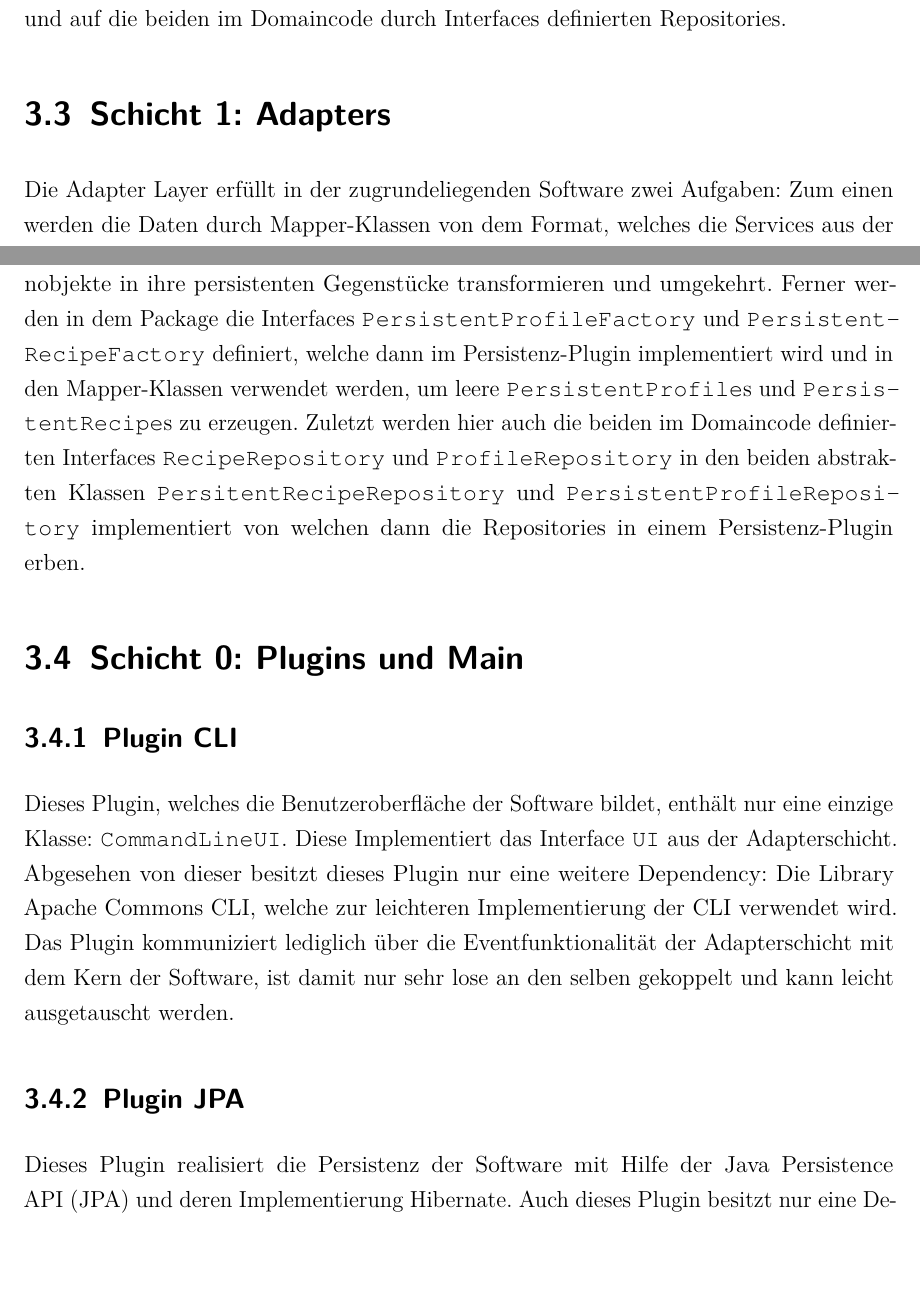
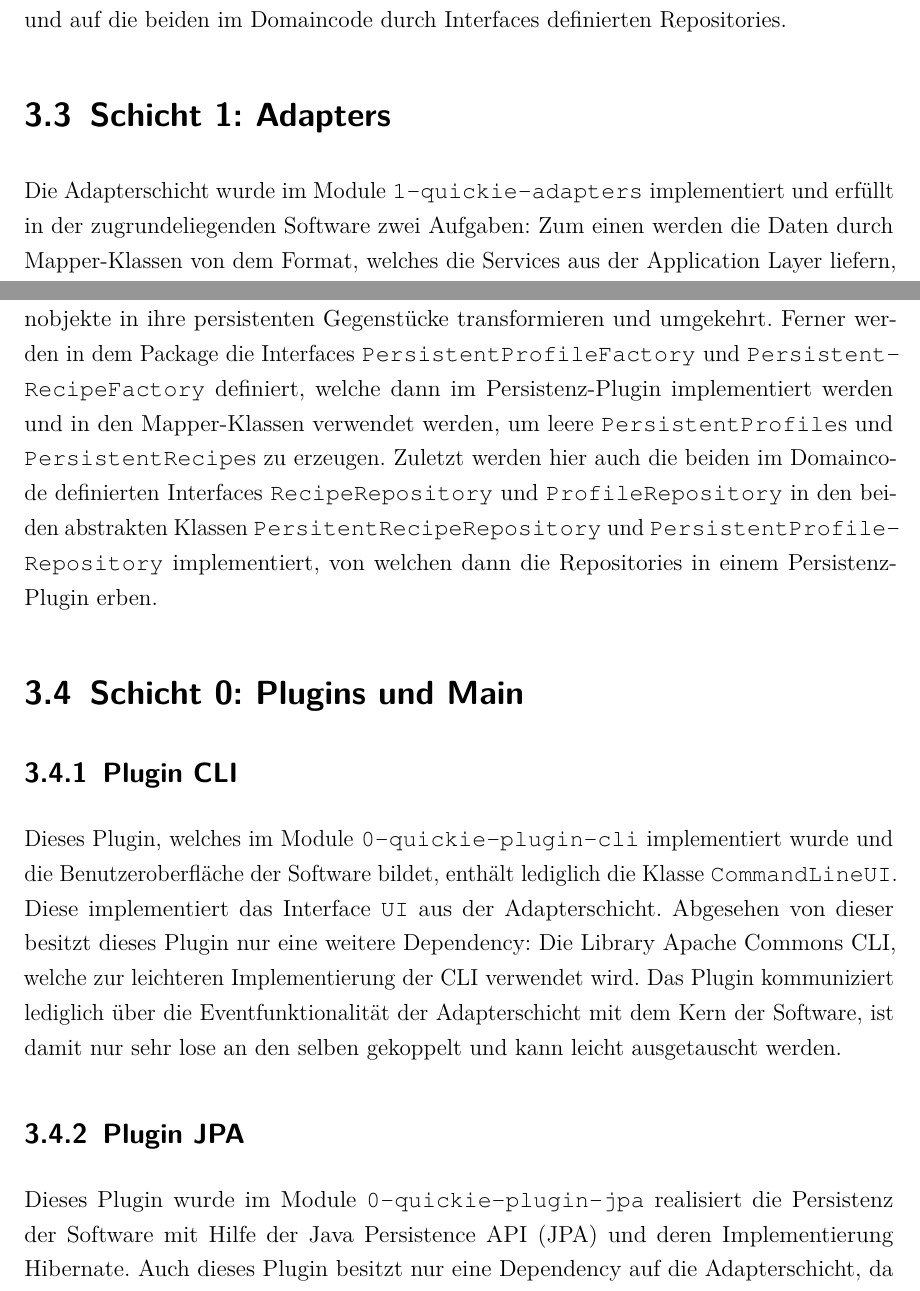
Before and after one commit to andretrump/quickie, a LaTeX document (docs/latex/Imgrund_Trump_Programmentwurf.tex, which reads docs/latex/Inhalt/03_Inhalt/03_clean_architecture.tex): two parts of pages 13 and 16 of 17, joined at a grey line, cut so that both start at the same text, the shorter picture padded with empty space. Compiled offline with pdfLaTeX.

Commit message:
Fix typos

```diff
--- a/docs/latex/Inhalt/03_Inhalt/03_clean_architecture.tex
+++ b/docs/latex/Inhalt/03_Inhalt/03_clean_architecture.tex
@@ -20,7 +20,7 @@ Der Application Code der Software wurde in dieser Schicht implementiert und befi
 Sie Implementiert in die eingangs beschriebenen Anwendungsfälle gruppiert in den drei in \autoref{fig:class-diag-application} dargestellten Services \code{ProfileService}, \code{MatchingService} und \code{RecipeService}. Die einzigen Dependencies bestehen dabei zwischen den Serviceklassen und auf die beiden im Domaincode durch Interfaces definierten Repositories.
 
 \section{Schicht 1: Adapters}
-Die Adapter Layer erfüllt in der zugrundeliegenden Software zwei Aufgaben: Zum einen werden die Daten durch Mapper-Klassen von dem Format, welches die Services aus der Application Layer liefern, in das Format übersetzt, welches die Plugins benötigen und umgekehrt. Zum anderen regelt sie die Kommunikation zwischen den Plugins und der Application Layer. Um hierbei eine möglichst große Entkopplung zwischen den Plugins und Application Layer zu erreichen, geschieht diese Kommunikation eventbasiert.
+Die Adapterschicht wurde im Module \code{1-quickie-adapters} implementiert und erfüllt in der zugrundeliegenden Software zwei Aufgaben: Zum einen werden die Daten durch Mapper-Klassen von dem Format, welches die Services aus der Application Layer liefern, in das Format übersetzt, welches die Plugins benötigen und umgekehrt. Zum anderen regelt sie die Kommunikation zwischen den Plugins und der Application Layer. Um hierbei eine möglichst große Entkopplung zwischen den Plugins und Application Layer zu erreichen, geschieht diese Kommunikation eventbasiert.
 
 \begin{figure}[ht!]
     \includegraphics[width=0.98\columnwidth]{../diagrams/adapter_uml.pdf}
@@ -44,14 +44,14 @@ Das zentrale Element der Adapterschicht ist der Controller. Dieser registriert b
 
 \autoref{fig:squence-diag-adapter} zeigt beispielhaft den Ablauf bei der Verarbeitung eines Events vom Typ \code{viewRecipes}. Die beteiligten Objekte sind hier farblich nach ihrer Schichtzugehörigkeit markiert: Grün steht für die Adapter Layer, Blau für die Application Layer und Rot für ein Plugin.
 
-Das Package \code{persistence} bildet die Schnittstelle zwischen der Application Layer und Plugins für die Persistenz. Hier werden Interfaces definiert, welche die zu persistierenden Klassen implementieren müssen, nämlich \code{PersistentProfile}, \code{PersistentRecipe} und \code{PersistentIngredient}. Außerdem werden die Mapper-Klassen \code{Persistent- ProfileMapper} und \code{PersistenRecipeMapper} implementiert, welche die Domänenobjekte in ihre persistenten Gegenstücke transformieren und umgekehrt. Ferner werden in dem Package die Interfaces \code{PersistentProfileFactory} und \code{Persistent- RecipeFactory} definiert, welche dann im Persistenz-Plugin implementiert wird und in den Mapper-Klassen verwendet werden, um leere \code{PersistentProfile}s und \code{Persis- tentRecipe}s zu erzeugen. Zuletzt werden hier auch die beiden im Domaincode definierten Interfaces \code{RecipeRepository} und \code{ProfileRepository} in den beiden abstrakten Klassen \code{PersitentRecipeRepository} und \code{PersistentProfileReposi- tory} implementiert von welchen dann die Repositories in einem Persistenz-Plugin erben.
+Das Package \code{persistence} bildet die Schnittstelle zwischen der Application Layer und Plugins für die Persistenz. Hier werden Interfaces definiert, welche die zu persistierenden Klassen implementieren müssen, nämlich \code{PersistentProfile}, \code{PersistentRecipe} und \code{PersistentIngredient}. Außerdem werden die Mapper-Klassen \code{Persistent- ProfileMapper} und \code{PersistenRecipeMapper} implementiert, welche die Domänenobjekte in ihre persistenten Gegenstücke transformieren und umgekehrt. Ferner werden in dem Package die Interfaces \code{PersistentProfileFactory} und \code{Persistent- RecipeFactory} definiert, welche dann im Persistenz-Plugin implementiert werden und in den Mapper-Klassen verwendet werden, um leere \code{PersistentProfile}s und \code{PersistentRecipe}s zu erzeugen. Zuletzt werden hier auch die beiden im Domaincode definierten Interfaces \code{RecipeRepository} und \code{ProfileRepository} in den beiden abstrakten Klassen \code{PersitentRecipeRepository} und \code{PersistentProfile- Repository} implementiert, von welchen dann die Repositories in einem Persistenz-Plugin erben.
 
 \section{Schicht 0: Plugins und Main}
 
 \subsection{Plugin CLI}
-Dieses Plugin, welches die Benutzeroberfläche der Software bildet, enthält nur eine einzige Klasse: \code{CommandLineUI}. Diese Implementiert das Interface \code{UI} aus der Adapterschicht. Abgesehen von dieser besitzt dieses Plugin nur eine weitere Dependency: Die Library Apache Commons CLI, welche zur leichteren Implementierung der CLI verwendet wird. Das Plugin kommuniziert lediglich über die Eventfunktionalität der Adapterschicht mit dem Kern der Software, ist damit nur sehr lose an den selben gekoppelt und kann leicht ausgetauscht werden.
+Dieses Plugin, welches im Module \code{0-quickie-plugin-cli} implementiert wurde und die Benutzeroberfläche der Software bildet, enthält lediglich die Klasse \code{CommandLineUI}. Diese implementiert das Interface \code{UI} aus der Adapterschicht. Abgesehen von dieser besitzt dieses Plugin nur eine weitere Dependency: Die Library Apache Commons CLI, welche zur leichteren Implementierung der CLI verwendet wird. Das Plugin kommuniziert lediglich über die Eventfunktionalität der Adapterschicht mit dem Kern der Software, ist damit nur sehr lose an den selben gekoppelt und kann leicht ausgetauscht werden.
 
 \subsection{Plugin JPA}
-Dieses Plugin realisiert die Persistenz der Software mit Hilfe der \ac{JPA} und deren Implementierung Hibernate. Auch dieses Plugin besitzt nur eine Dependency auf die Adapterschicht, da hier die dort im Package \code{persistence} definierten Interfaces für Factories und die zu persistierenden Objekte Recipe, Ingredient und Profile implementiert werden. Letztere enthalten außerdem die \ac{JPA}-Annotationen. Ferner enthält das Plugin die Klassen \code{JPARecipeRepository} und \code{JPAProfileRepository}, welche von den beiden abstrakten Repository-Klassen aus der Adapterschicht erben. Schließlich enthält das Plugin noch den \code{PersistenceMananger}, einen Singleton, welcher den \code{EntityManager} von \code{JPA} für die Repositories liefert.
+Dieses Plugin wurde im Module \code{0-quickie-plugin-jpa} realisiert die Persistenz der Software mit Hilfe der \ac{JPA} und deren Implementierung Hibernate. Auch dieses Plugin besitzt nur eine Dependency auf die Adapterschicht, da hier die dort im Package \code{persistence} definierten Interfaces für Factories und die zu persistierenden Objekte Recipe, Ingredient und Profile implementiert werden. Letztere enthalten außerdem die \ac{JPA}-Annotationen. Ferner enthält das Plugin die Klassen \code{JPARecipeRepository} und \code{JPAProfileRepository}, welche von den beiden abstrakten Repository-Klassen aus der Adapterschicht erben. Schließlich enthält das Plugin noch den \code{PersistenceMananger}, einen Singleton, welcher den \code{EntityManager} von \code{JPA} für die Repositories liefert.
 
 \subsection{Plugin Scraper}
```
Also changed, not shown: docs/diagrams/adapter_sequence.pdf, docs/latex/Inhalt/03_Inhalt/03_clean_architecture.tex (4 more changed lines), 1 other file.
